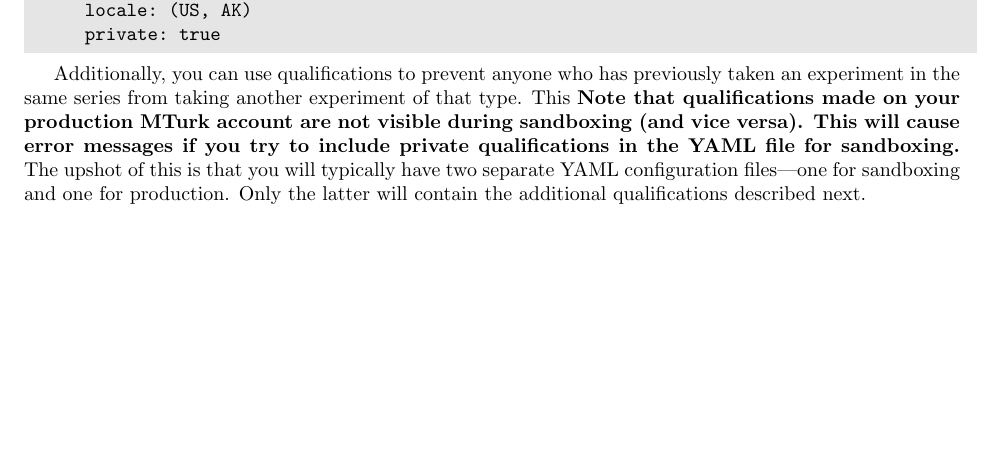
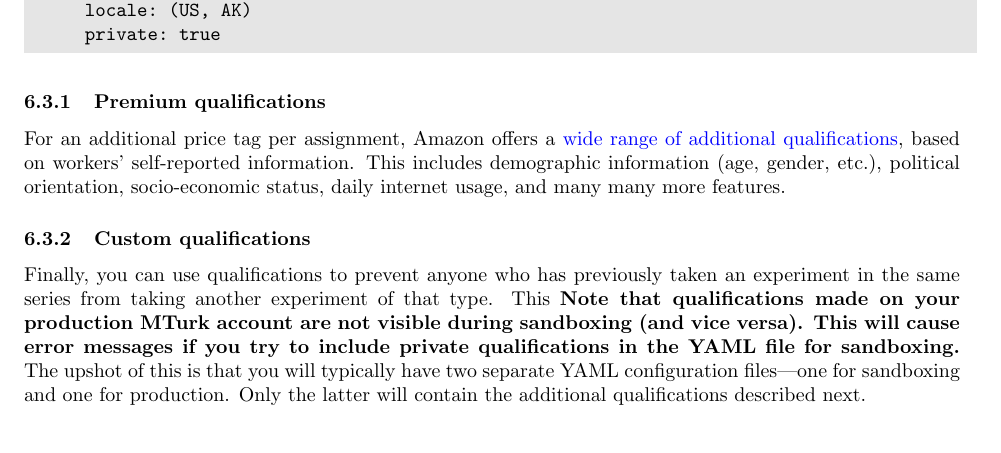
Before and after one commit to hlplab/Tutorial-MTurk-experiments-via-mturkutils, a LaTeX document (conducting-MTurk-experiments.tex): part of page 7 of 11 before the commit and part of page 7 of 12 after it, cut so that both start at the same text, the shorter picture padded with empty space. Compiled offline with pdfLaTeX.

Commit message:
more on qualifications

```diff
--- a/conducting-MTurk-experiments.tex
+++ b/conducting-MTurk-experiments.tex
@@ -291,7 +291,11 @@ qualifications:
      private: true
 \end{code}
 
-Additionally, you can use qualifications to prevent anyone who has previously taken an experiment in the same series from taking another experiment of that type. This \textbf{Note that qualifications made on your production MTurk account are not visible during sandboxing (and vice versa). This will cause error messages if you try to include private qualifications in the YAML file for sandboxing.} The upshot of this is that you will typically have two separate YAML configuration files---one for sandboxing and one for production. Only the latter will contain the additional qualifications described next.
+\subsubsection{Premium qualifications}
+For an additional price tag per assignment, Amazon offers a \href{https://requester.mturk.com/pricing}{wide range of additional qualifications}, based on workers' self-reported information. This includes demographic information (age, gender, etc.), political orientation, socio-economic status, daily internet usage, and many many more features.
+
+\subsubsection{Custom qualifications}
+Finally, you can use qualifications to prevent anyone who has previously taken an experiment in the same series from taking another experiment of that type. This \textbf{Note that qualifications made on your production MTurk account are not visible during sandboxing (and vice versa). This will cause error messages if you try to include private qualifications in the YAML file for sandboxing.} The upshot of this is that you will typically have two separate YAML configuration files---one for sandboxing and one for production. Only the latter will contain the additional qualifications described next.
 
 \begin{enumerate}
 
```
Also changed, not shown: conducting-MTurk-experiments.pdf.
